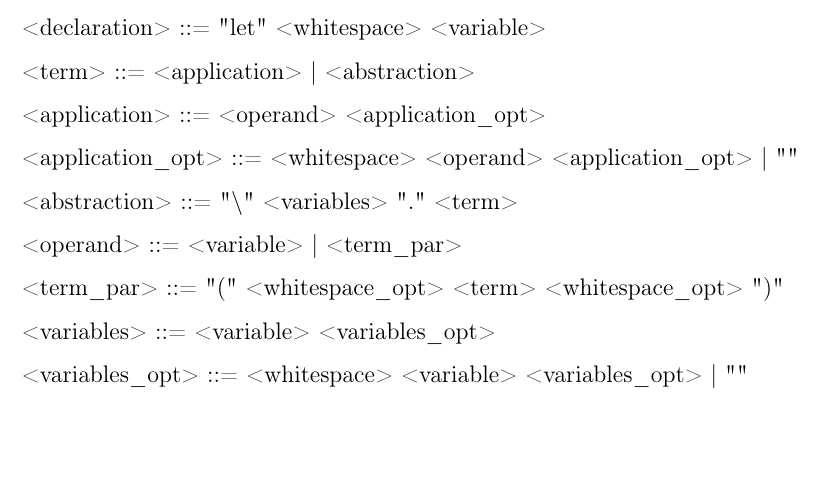
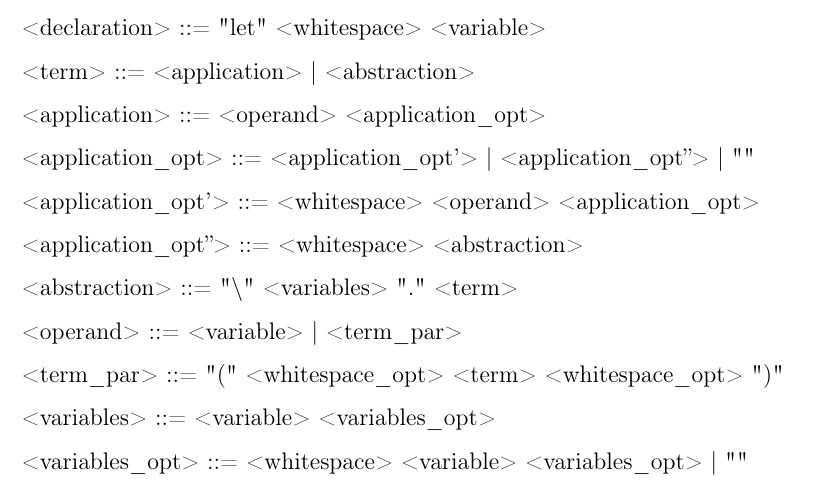
Before and after one commit to bygu4/lambdy, a LaTeX document (Tasks/LambdaInterpreter/LambdaInterpreter/Grammar/Grammar.tex): part of the page, cut so that both start at the same text, the shorter picture padded with empty space. Compiled offline with pdfLaTeX.

Commit message:
correct application

```diff
--- a/Tasks/LambdaInterpreter/LambdaInterpreter/Grammar/Grammar.tex
+++ b/Tasks/LambdaInterpreter/LambdaInterpreter/Grammar/Grammar.tex
@@ -23,7 +23,11 @@
 
 <application> ::= <operand> <application\_opt>
 
-<application\_opt> ::= <whitespace> <operand> <application\_opt> | ""
+<application\_opt> ::= <application\_opt'> | <application\_opt''> | ""
+
+<application\_opt'> ::= <whitespace> <operand> <application\_opt>
+
+<application\_opt''> ::= <whitespace> <abstraction>
 
 <abstraction> ::= "$\backslash$" <variables> "." <term>
 
```
Also changed, not shown: Tasks/LambdaInterpreter/LambdaInterpreter/Grammar/Examples.pdf, Tasks/LambdaInterpreter/LambdaInterpreter/Grammar/Grammar.pdf.
